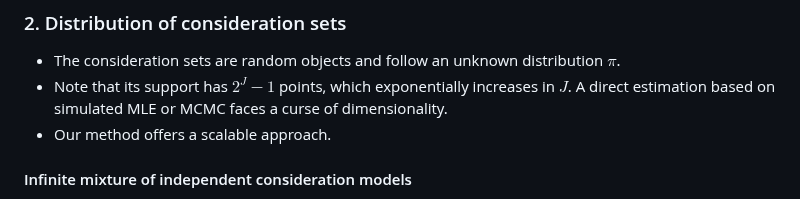
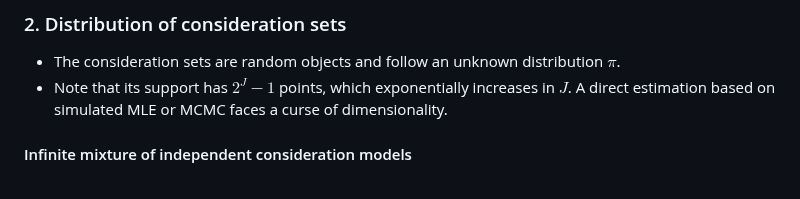
Before and after one commit to shimizu-mcmc/scalable_cs_vignette, a Markdown page: README.md, the part around the change. Rendered like a GitHub page.

```diff
--- a/README.md
+++ b/README.md
@@ -50,7 +50,6 @@ where
 
 * The consideration sets are random objects and follow an unknown distribution $\pi$.
 * Note that its support has $2^{J}-1$ points, which exponentially increases in $J$. A direct estimation based on simulated MLE or MCMC faces a curse of dimensionality.
-* Our method offers a scalable approach.
 
 #### Infinite mixture of independent consideration models
 *  Our approach achieves a scalable estimation while maintaining flexible dependence of consideration across alternatives through **infinite mixture of independent consideration models**.
```
